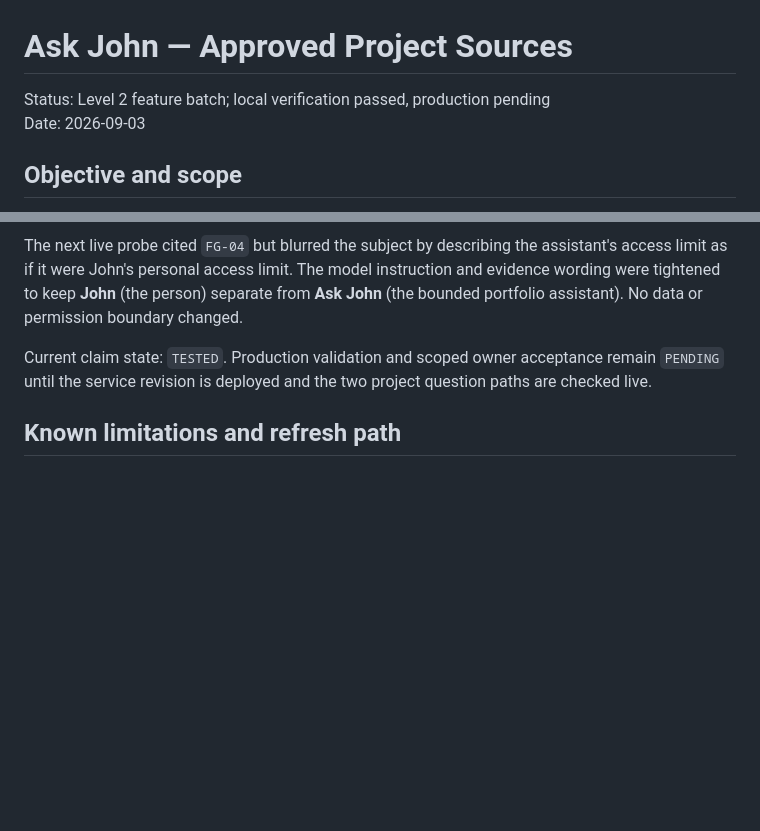
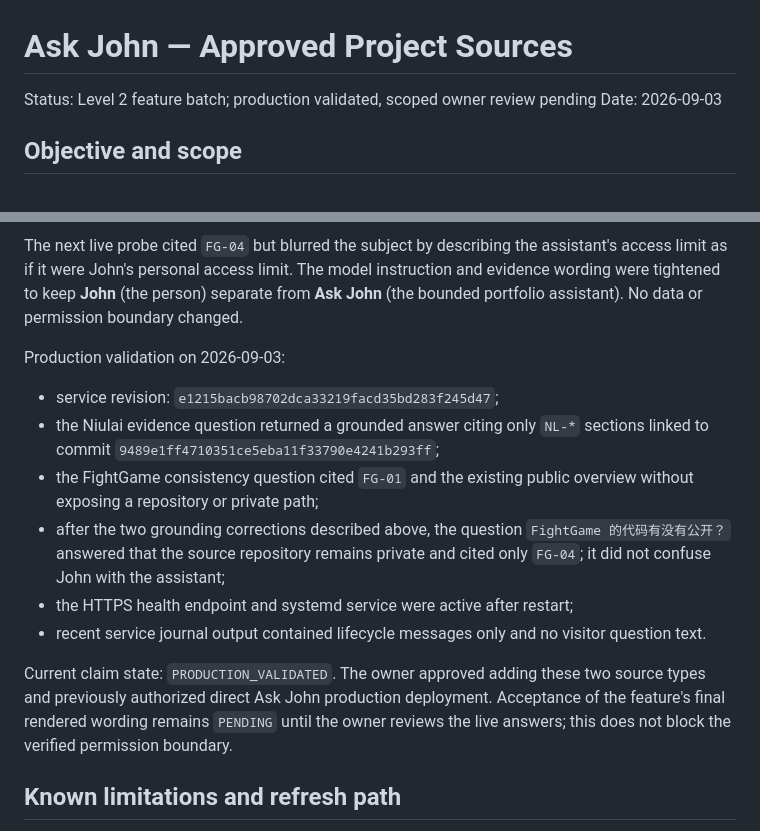
Before and after one commit to heyjohnc/john-chong-portfolio, a Markdown page: docs/ASK_JOHN_PROJECT_SOURCE_EVIDENCE.md, 2 parts joined by grey strips. GitHub-like rendering; blank space fills up the shorter version.

Commit message:
[[bot14-agent]] Record project-source production validation

```diff
--- a/docs/ASK_JOHN_PROJECT_SOURCE_EVIDENCE.md
+++ b/docs/ASK_JOHN_PROJECT_SOURCE_EVIDENCE.md
@@ -1,6 +1,6 @@
 # Ask John — Approved Project Sources
 
-Status: Level 2 feature batch; local verification passed, production pending
+Status: Level 2 feature batch; production validated, scoped owner review pending
 Date: 2026-09-03
 
 ## Objective and scope
@@ -91,9 +91,26 @@ instruction and evidence wording were tightened to keep **John** (the person)
 separate from **Ask John** (the bounded portfolio assistant). No data or
 permission boundary changed.
 
-Current claim state: `TESTED`. Production validation and scoped owner
-acceptance remain `PENDING` until the service revision is deployed and the two
-project question paths are checked live.
+Production validation on 2026-09-03:
+
+- service revision: `e1215bacb98702dca33219facd35bd283f245d47`;
+- the Niulai evidence question returned a grounded answer citing only `NL-*`
+  sections linked to commit
+  `9489e1ff4710351ce5eba11f33790e4241b293ff`;
+- the FightGame consistency question cited `FG-01` and the existing public
+  overview without exposing a repository or private path;
+- after the two grounding corrections described above, the question
+  `FightGame 的代码有没有公开？` answered that the source repository remains
+  private and cited only `FG-04`; it did not confuse John with the assistant;
+- the HTTPS health endpoint and systemd service were active after restart;
+- recent service journal output contained lifecycle messages only and no
+  visitor question text.
+
+Current claim state: `PRODUCTION_VALIDATED`. The owner approved adding these two
+source types and previously authorized direct Ask John production deployment.
+Acceptance of the feature's final rendered wording remains `PENDING` until the
+owner reviews the live answers; this does not block the verified permission
+boundary.
 
 ## Known limitations and refresh path
 
```
Also changed, not shown: docs/ASK_JOHN_VPS_DEPLOYMENT.md (+2 -1 lines).
